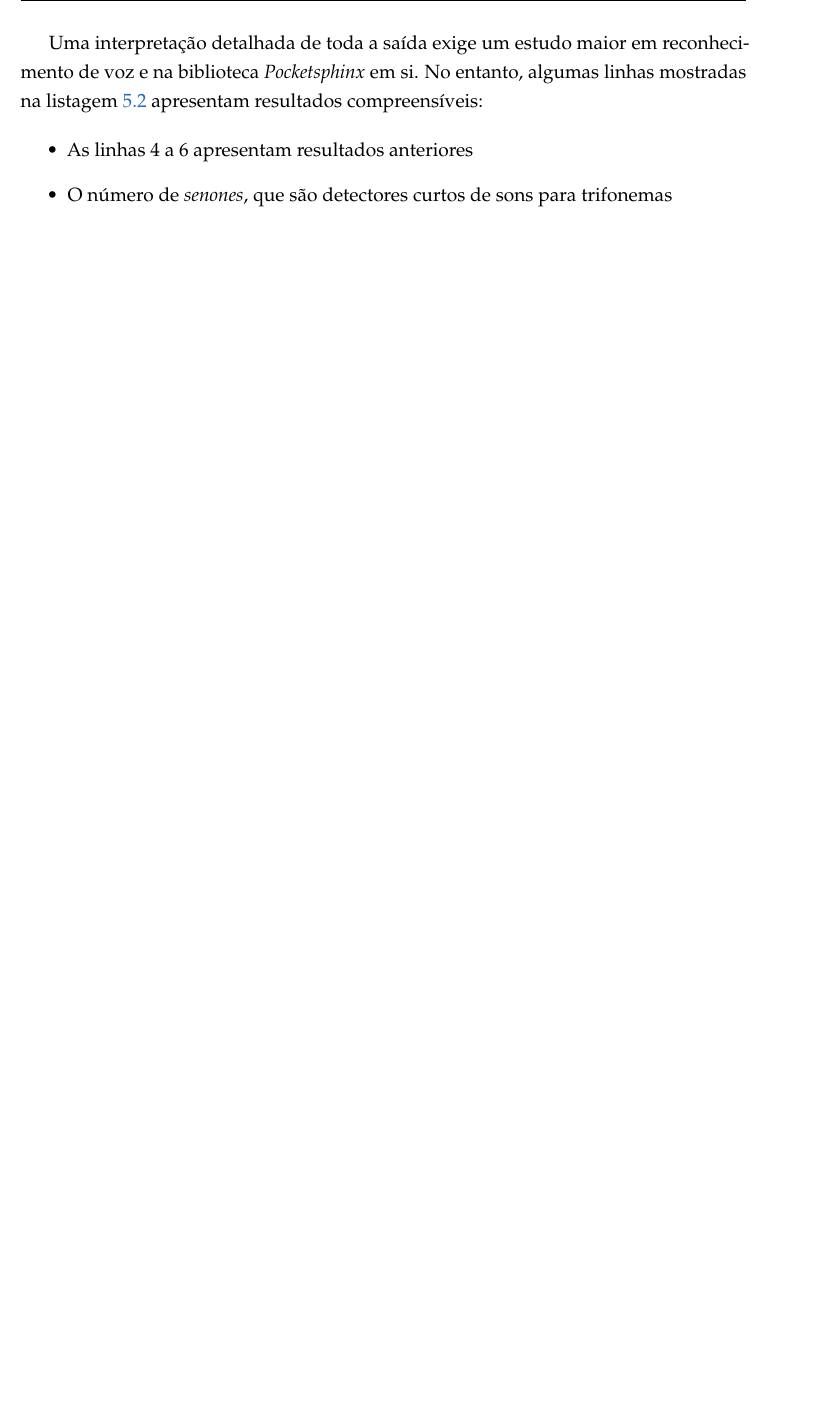
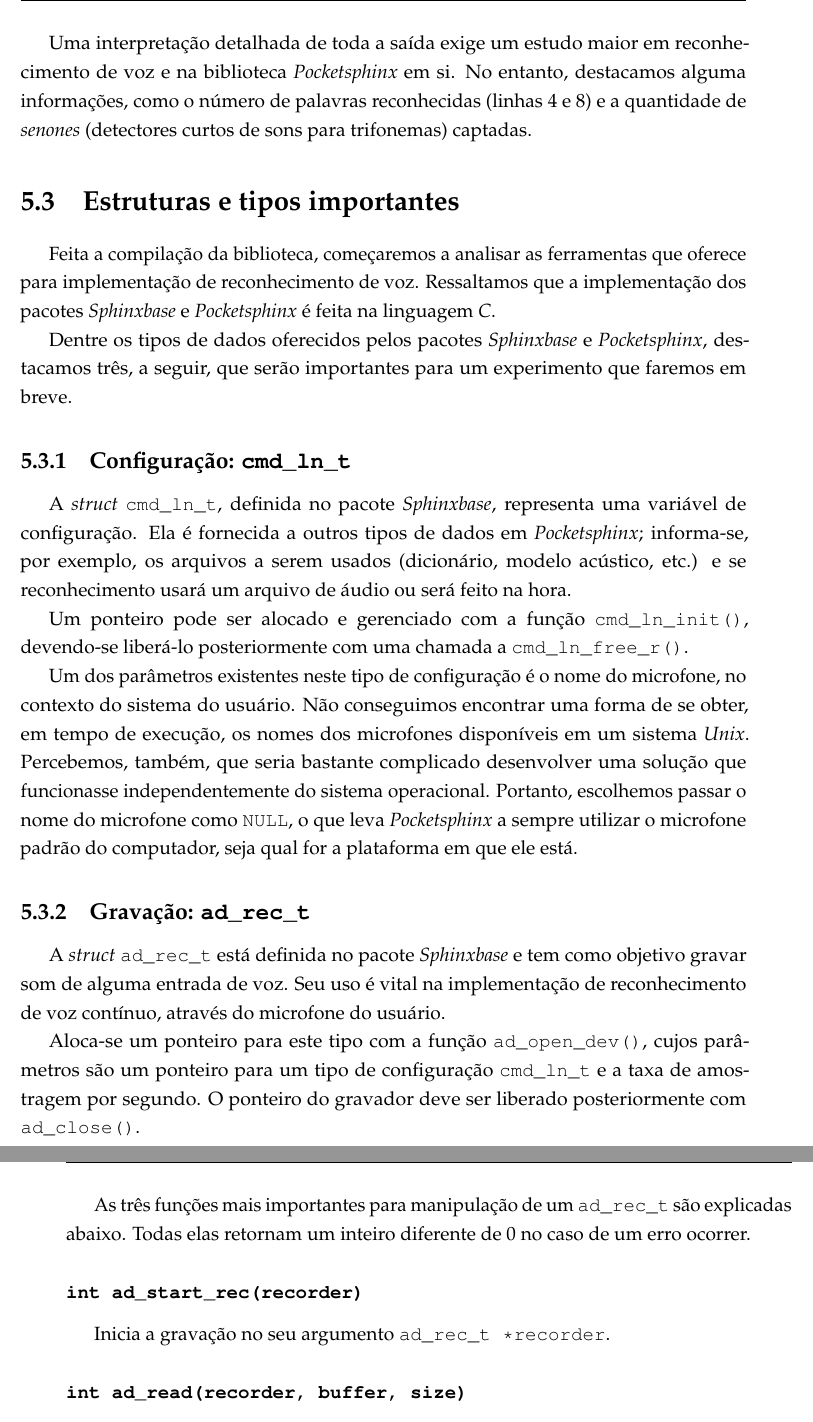
Before and after one commit to SamuraiSigma/mac0499, a LaTeX thesis (monograph/tex/main.tex, which reads monograph/tex/pocketsphinx.tex): part of page 40 of 89 before the commit and two parts of pages 40 and 41 of 91 after it, the two joined at a grey line, cut so that both start at the same text, the shorter picture padded with empty space. Compiled offline with pdfLaTeX.

Commit message:
Explain main Pocketsphinx structs

```diff
--- a/monograph/tex/pocketsphinx.tex
+++ b/monograph/tex/pocketsphinx.tex
@@ -197,9 +197,38 @@
   label={sphinx123}]
   {listing/sphinx-continuous-123.txt}
 
-Uma interpretação detalhada de toda a saída exige um estudo maior em reconhecimento de voz e na biblioteca \textit{Pocketsphinx} em si. No entanto, algumas linhas mostradas na listagem \ref{sphinx123} apresentam resultados compreensíveis:
+Uma interpretação detalhada de toda a saída exige um estudo maior em reconhecimento de voz e na biblioteca \textit{Pocketsphinx} em si. No entanto, destacamos alguma informações, como o número de palavras reconhecidas (linhas 4 e 8) e a quantidade de \textit{senones} (detectores curtos de sons para trifonemas) captadas.
 
-\begin{itemize}
-\item As linhas 4 a 6 apresentam resultados anteriores
-\item O número de \textit{senones}, que são detectores curtos de sons para trifonemas
-\end{itemize}
+% ---------------------------------------------------------------------
+
+\section{Estruturas e tipos importantes}
+
+Feita a compilação da biblioteca, começaremos a analisar as ferramentas que oferece para implementação de reconhecimento de voz. Ressaltamos que a implementação dos pacotes \textit{Sphinxbase} e \textit{Pocketsphinx} é feita na linguagem \textit{C}.
+
+Dentre os tipos de dados oferecidos pelos pacotes \textit{Sphinxbase} e \textit{Pocketsphinx}, destacamos três, a seguir, que serão importantes para um experimento que faremos em breve.
+
+% ---------------------------------------------------------------------
+
+\subsection{Configuração: \texttt{cmd\_ln\_t}}
+
+A \textit{struct} \texttt{cmd\_ln\_t}, definida no pacote \textit{Sphinxbase}, representa uma variável de configuração. Ela é fornecida a outros tipos de dados em \textit{Pocketsphinx}; informa-se, por exemplo, os arquivos a serem usados (dicionário, modelo acústico, etc.) e se reconhecimento usará um arquivo de áudio ou será feito na hora.
+
+Um ponteiro pode ser alocado e gerenciado com a função \texttt{cmd\_ln\_init()}, devendo-se liberá-lo posteriormente com uma chamada a \texttt{cmd\_ln\_free\_r()}.
+
+Um dos parâmetros existentes neste tipo de configuração é o nome do microfone, no contexto do sistema do usuário. Não conseguimos encontrar uma forma de se obter, em tempo de execução, os nomes dos microfones disponíveis em um sistema \textit{Unix}. Percebemos, também, que seria bastante complicado desenvolver uma solução que funcionasse independentemente do sistema operacional. Portanto, escolhemos passar o nome do microfone como \texttt{NULL}, o que leva \textit{Pocketsphinx} a sempre utilizar o microfone padrão do computador, seja qual for a plataforma em que ele está.
+
+% ---------------------------------------------------------------------
+
+\subsection{Gravação: \texttt{ad\_rec\_t}}
+
+A \textit{struct} \texttt{ad\_rec\_t} está definida no pacote \textit{Sphinxbase} e tem como objetivo gravar som de alguma entrada de voz. Seu uso é vital na implementação de reconhecimento de voz contínuo, através do microfone do usuário.
+
+Aloca-se um ponteiro para este tipo com a função \texttt{ad\_open\_dev()}, cujos parâmetros são um ponteiro para um tipo de configuração \texttt{cmd\_ln\_t} e a taxa de amostragem por segundo. O ponteiro do gravador deve ser liberado posteriormente  com \texttt{ad\_close()}.
+
+As três funções mais importantes para manipulação de um \texttt{ad\_rec\_t} são explicadas abaixo. Todas elas retornam um inteiro diferente de 0 no caso de um erro ocorrer.
+
+\subsubsection{\texttt{int ad\_start\_rec(recorder)}}
+
+Inicia a gravação no seu argumento \texttt{ad\_rec\_t *recorder}.
+
+\subsubsection{\texttt{int ad\_read(recorder, buffer, size)}}
```
Also changed, not shown: monograph/Monografia.pdf, monograph/tex/pocketsphinx.tex (35 more changed lines).
